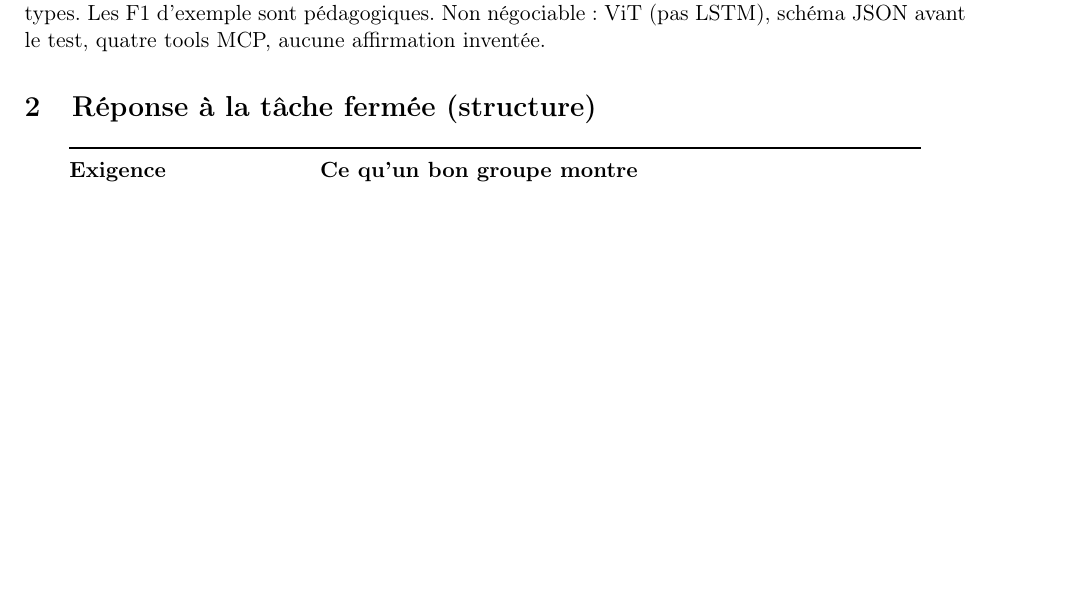
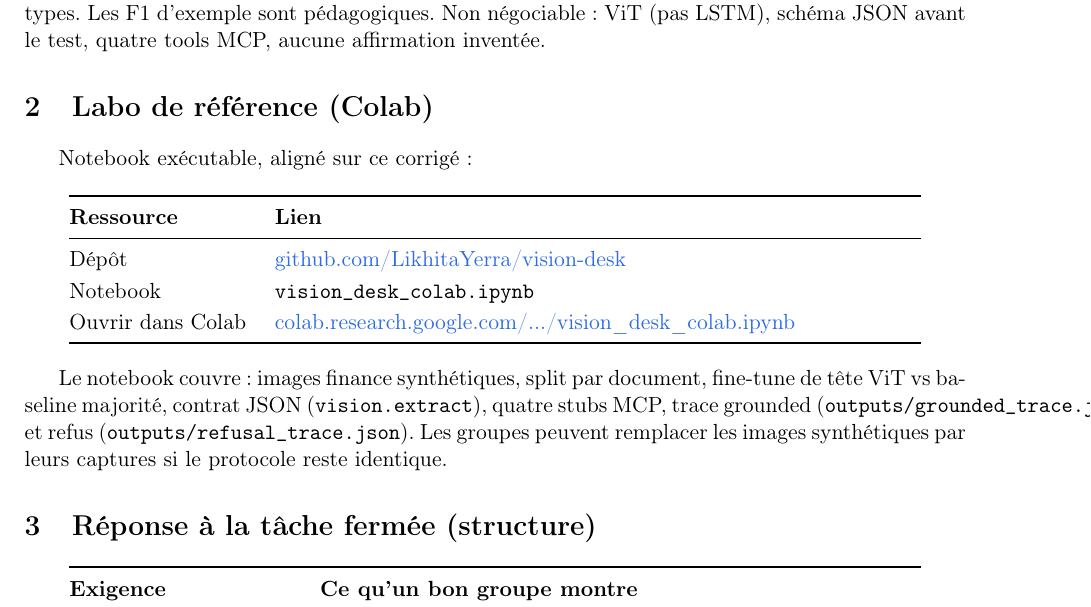
Before and after one commit to Amzil-AI/Vision-desk, a LaTeX document (Computer-Vision-Finance-M2-Corrige-Vision-Desk.tex): part of page 1 of 3, cut so that both start at the same text, the shorter picture padded with empty space. Compiled offline with pdfLaTeX.

Commit message:
Document Vision Desk Colab reference in teacher solution (FR/EN).

```diff
--- a/Computer-Vision-Finance-M2-Corrige-Vision-Desk.tex
+++ b/Computer-Vision-Finance-M2-Corrige-Vision-Desk.tex
@@ -40,6 +40,29 @@ Ce document répond à la \textbf{tâche fermée} du cas avec un protocole de
 référence et des traces types. Les F1 d'exemple sont pédagogiques.
 Non négociable : ViT (pas LSTM), schéma JSON avant le test, quatre tools MCP,
 aucune affirmation inventée.
+
+\section{Labo de référence (Colab)}
+
+Notebook exécutable, aligné sur ce corrigé :
+
+\begin{center}
+\renewcommand{\arraystretch}{1.15}
+\begin{tabular}{@{}p{3.2cm}p{11.4cm}@{}}
+\toprule
+\textbf{Ressource} & \textbf{Lien} \\
+\midrule
+Dépôt & \href{https://github.com/LikhitaYerra/vision-desk}{github.com/LikhitaYerra/vision-desk} \\
+Notebook & \texttt{vision\_desk\_colab.ipynb} \\
+Ouvrir dans Colab & \href{https://colab.research.google.com/github/LikhitaYerra/vision-desk/blob/main/vision_desk_colab.ipynb}{colab.research.google.com/.../vision\_desk\_colab.ipynb} \\
+\bottomrule
+\end{tabular}
+\end{center}
+
+Le notebook couvre : images finance synthétiques, split par document, fine-tune
+de tête ViT vs baseline majorité, contrat JSON (\texttt{vision.extract}), quatre
+stubs MCP, trace grounded (\texttt{outputs/grounded\_trace.json}) et refus
+(\texttt{outputs/refusal\_trace.json}). Les groupes peuvent remplacer les images
+synthétiques par leurs captures si le protocole reste identique.
 
 \section{Réponse à la tâche fermée (structure)}
 
```
Also changed, not shown: Computer-Vision-Finance-M2-Corrige-Vision-Desk-EN.tex (+23 -0 lines), Computer-Vision-Finance-M2-Corrige-Vision-Desk-EN.pdf, Computer-Vision-Finance-M2-Corrige-Vision-Desk.pdf.
